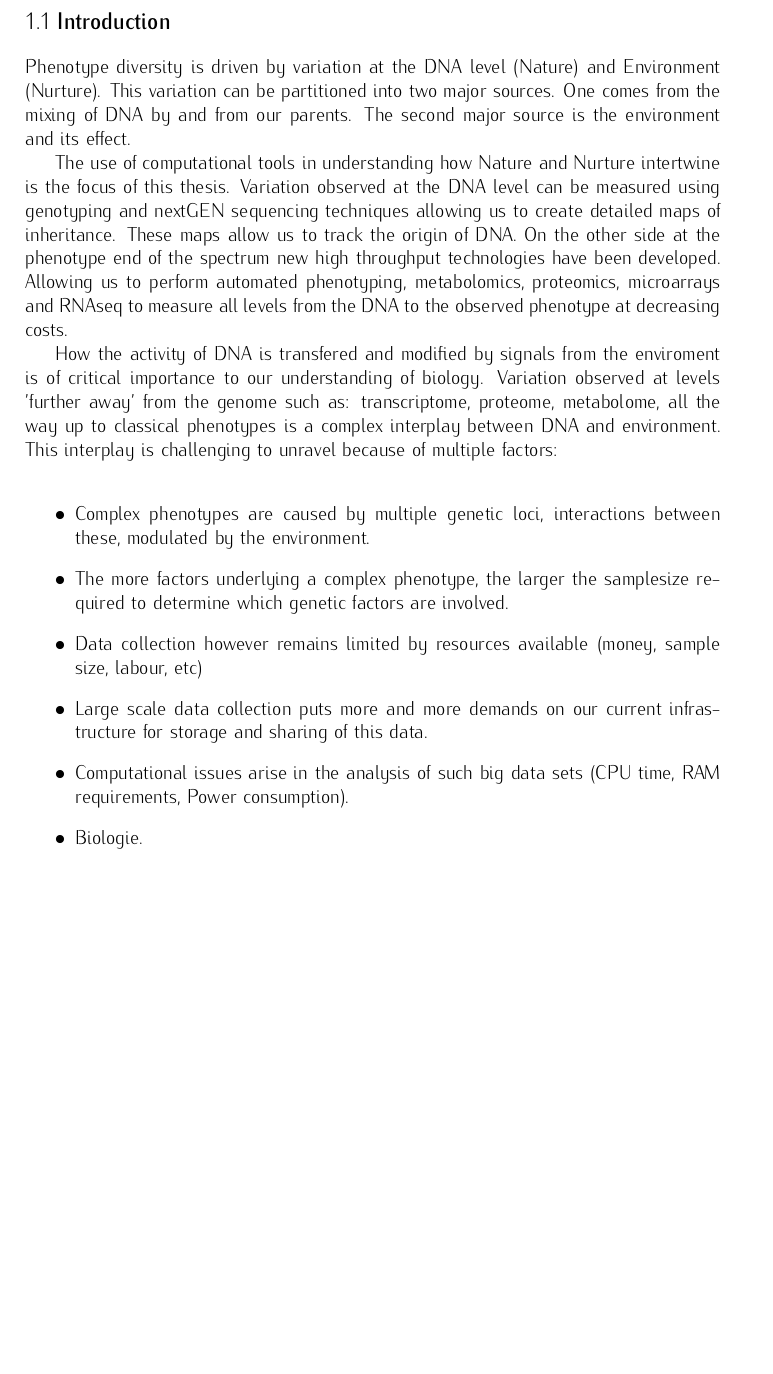
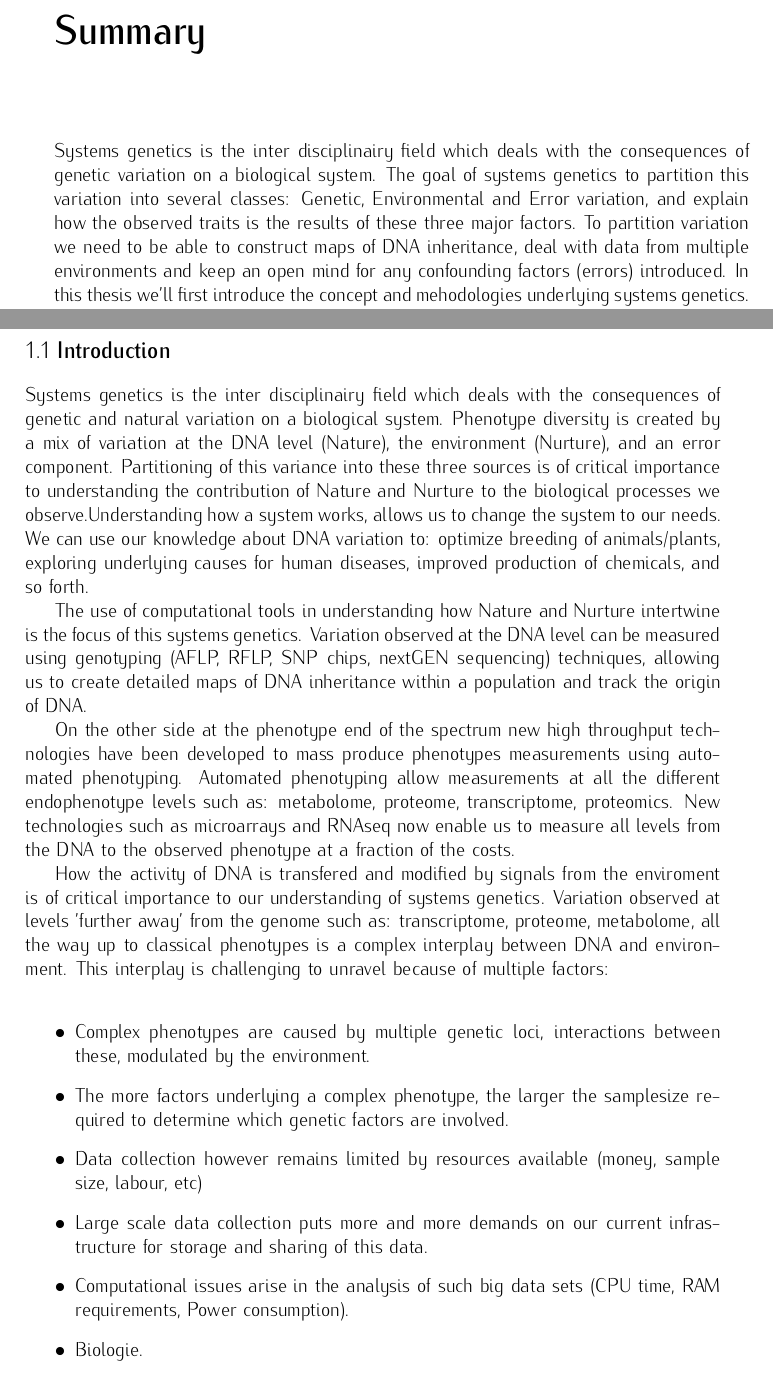
Before and after one commit to DannyArends/Thesis, a LaTeX thesis (Thesis.tex, which reads chapter1.tex): part of page 8 of 66 before the commit and two parts of pages 7 and 10 of 68 after it, the two joined at a grey line, cut at the place of the change, the shorter picture padded with empty space. Compiled offline with pdfLaTeX.

Commit message:
Working on introduction

```diff
--- a/Thesis.tex
+++ b/Thesis.tex
@@ -96,3 +96,12 @@ Beoordelingcommisie:  & Prof. dr. \\
                       & Prof. dr. \\
 \end{tabular}
 \tableofcontents
+
+\chapter*{Summary}
+Systems genetics is the inter disciplinairy field which deals with the consequences of genetic
+variation on a biological system. The goal of systems genetics to partition this variation
+into several classes: Genetic, Environmental and Error variation, and explain how the observed
+traits is the results of these three major factors. To partition variation we need to be able
+to construct maps of DNA inheritance, deal with data from multiple environments and keep an open
+mind for any confounding factors (errors) introduced. In this thesis we'll first introduce the
+concept and mehodologies underlying systems genetics. After which we'll go into the different
--- a/chapter1.tex
+++ b/chapter1.tex
@@ -6,21 +6,29 @@
 \newpage
 
 \section{Introduction}
-
-Phenotype diversity is driven by variation at the DNA level (Nature) and Environment (Nurture).
-This variation can be partitioned into two major sources. One comes from the mixing of DNA by
-and from our parents. The second major source is the environment and its effect.
+Systems genetics is the inter disciplinairy field which deals with the consequences of genetic
+and natural variation on a biological system. Phenotype diversity is created by a mix of variation
+at the DNA level (Nature), the environment (Nurture), and an error component. Partitioning of this
+variance into these three sources is of critical importance to understanding the contribution of
+Nature and Nurture to the biological processes we observe.Understanding how a system works, allows
+us to change the system to our needs. We can use our knowledge about DNA variation to: optimize
+breeding of animals/plants, exploring underlying causes for human diseases, improved production
+of chemicals, and so forth.
 
 The use of computational tools in understanding how Nature and Nurture intertwine is the
-focus of this thesis. Variation observed at the DNA level can be measured using genotyping
-and nextGEN sequencing techniques allowing us to create detailed maps of inheritance. These
-maps allow us to track the origin of DNA. On the other side at the phenotype end of the spectrum
-new high throughput technologies have been developed. Allowing us to perform automated
-phenotyping, metabolomics, proteomics, microarrays and RNAseq to measure all levels from the
-DNA to the observed phenotype at decreasing costs.
+focus of this systems genetics. Variation observed at the DNA level can be measured using
+genotyping (AFLP, RFLP, SNP chips, nextGEN sequencing) techniques, allowing us to create
+detailed maps of DNA inheritance within a population and track the origin of DNA.
+
+On the other side at the phenotype end of the spectrum new high throughput technologies
+have been developed to mass produce phenotypes measurements using automated phenotyping.
+Automated phenotyping allow measurements at all the different endophenotype levels such
+as: metabolome, proteome, transcriptome, proteomics. New technologies such as microarrays
+and RNAseq now enable us to measure all levels from the DNA to the observed phenotype at
+a fraction of the costs.
 
 How the activity of DNA is transfered and modified by signals from the enviroment is of
-critical importance to our understanding of biology. Variation observed at levels
+critical importance to our understanding of systems genetics. Variation observed at levels
 'further away' from the genome such as: transcriptome, proteome, metabolome, all the way
 up to classical phenotypes is a complex interplay between DNA and environment. This
 interplay is challenging to unravel because of multiple factors:\\
```
Also changed, not shown: Thesis.tex (38 more changed lines), chapter1.tex (81 more changed lines).
